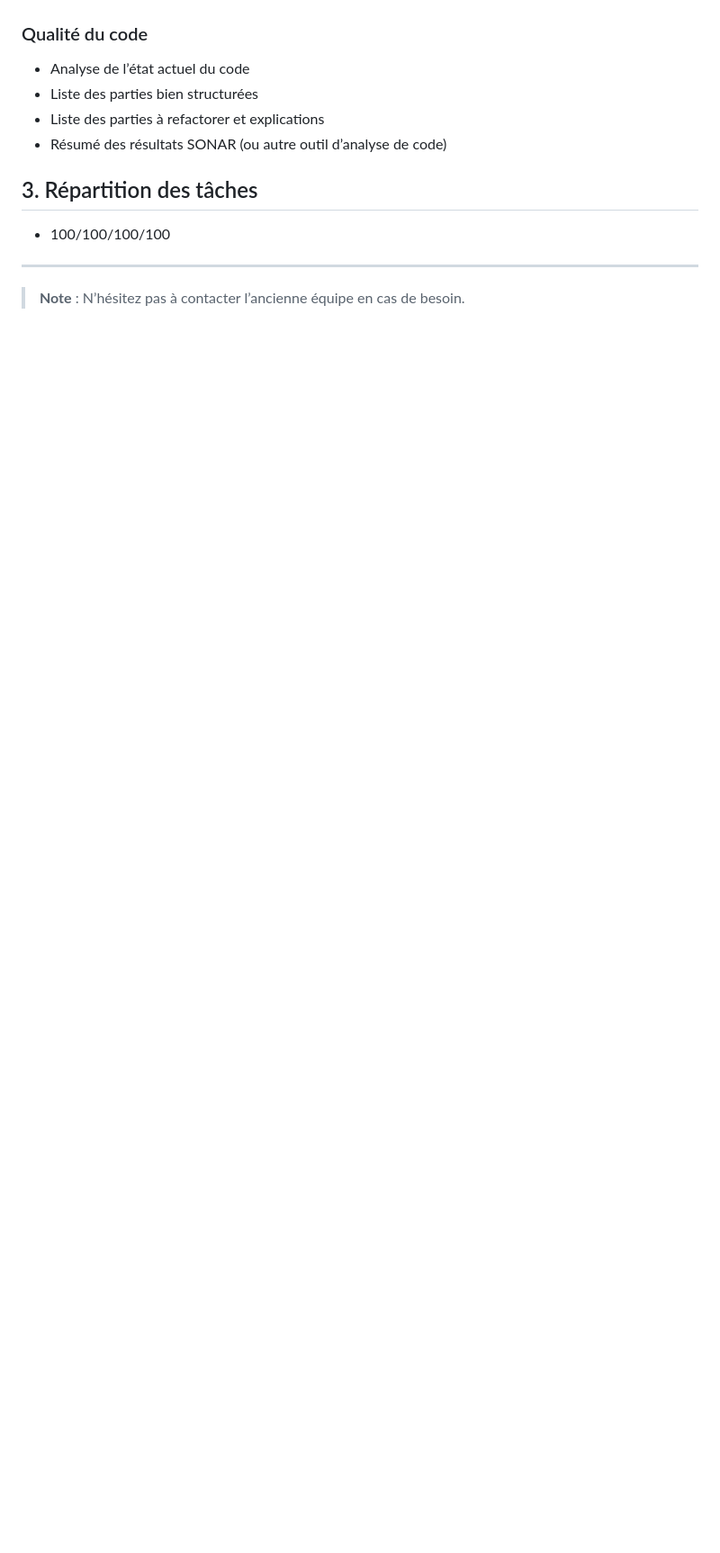
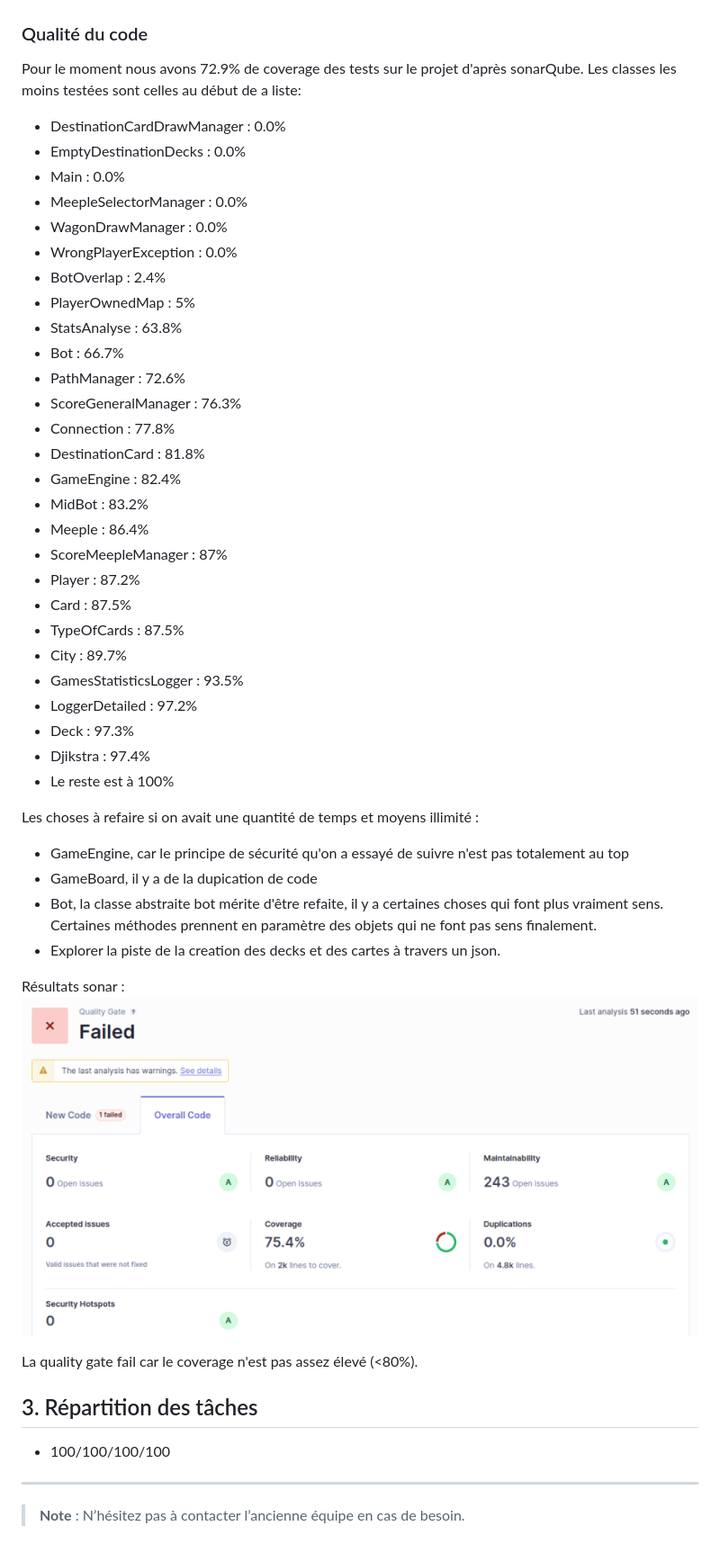
Before and after one commit to pns-si3-projects/ttr-germany-24-25-fise-24-25-ttr-k-se, a Markdown page: Rapport.md, the part around the change printed below. Shown: that part at 90% size. Drawn GitHub-style; pictures changed too: img.png (added); blank space fills up the shorter version.

```diff
--- a/Rapport.md
+++ b/Rapport.md
@@ -51,10 +64,45 @@ TODO DONE
 
 ### Qualité du code
-- Analyse de l’état actuel du code
-- Liste des parties bien structurées
-- Liste des parties à refactorer et explications
-- Résumé des résultats SONAR (ou autre outil d’analyse de code)
+Pour le moment nous avons 72.9% de coverage des tests sur le projet d'après sonarQube.
+Les classes les moins testées sont celles au début de a liste:
+- DestinationCardDrawManager : 0.0%
+- EmptyDestinationDecks : 0.0%
+- Main : 0.0%
+- MeepleSelectorManager : 0.0%
+- WagonDrawManager : 0.0%
+- WrongPlayerException : 0.0%
+- BotOverlap : 2.4%
+- PlayerOwnedMap : 5%
+- StatsAnalyse : 63.8%
+- Bot : 66.7%
+- PathManager : 72.6%
+- ScoreGeneralManager : 76.3%
+- Connection : 77.8%
+- DestinationCard : 81.8%
+- GameEngine : 82.4%
+- MidBot : 83.2%
+- Meeple : 86.4%
+- ScoreMeepleManager : 87%
+- Player : 87.2%
+- Card : 87.5%
+- TypeOfCards : 87.5%
+- City : 89.7%
+- GamesStatisticsLogger : 93.5%
+- LoggerDetailed : 97.2%
+- Deck : 97.3%
+- Djikstra : 97.4%
+- Le reste est à 100%
 
+Les choses à refaire si on avait une quantité de temps et moyens illimité :
+- GameEngine, car le principe de sécurité qu'on a essayé de suivre n'est pas totalement au top
+- GameBoard, il y a de la dupication de code
+- Bot, la classe abstraite bot mérite d'être refaite, il y a certaines choses qui font plus vraiment sens. Certaines méthodes prennent en paramètre des objets qui ne font pas sens finalement.
+- Explorer la piste de la creation des decks et des cartes à travers un json.
+
+Résultats sonar :
+![img.png](img.png)
+
+La quality gate fail car le coverage n'est pas assez élevé (<80%).
 ## 3. Répartition des tâches
 - 100/100/100/100
 ---
```
Also changed, not shown: other parts of Rapport.md (+33 -20 lines), img_1.png (added), img_2.png (added).
